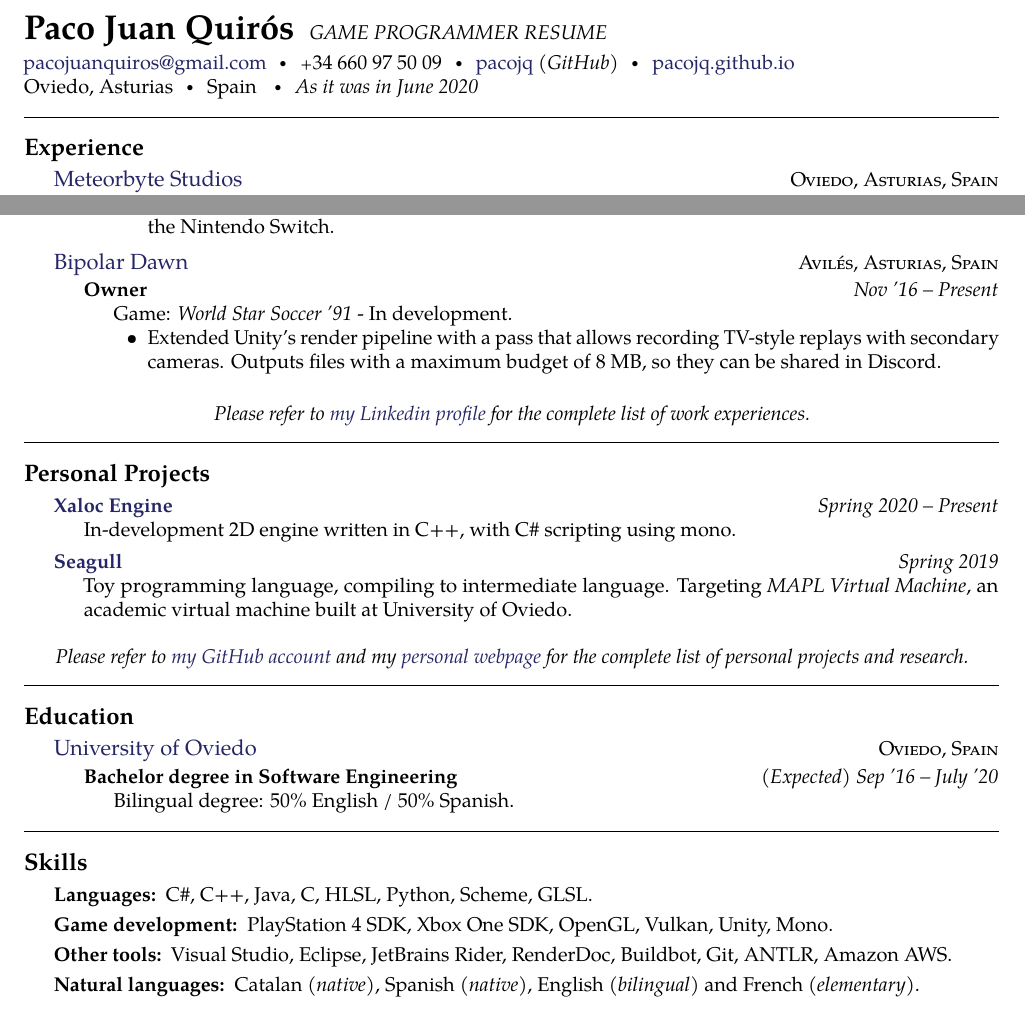
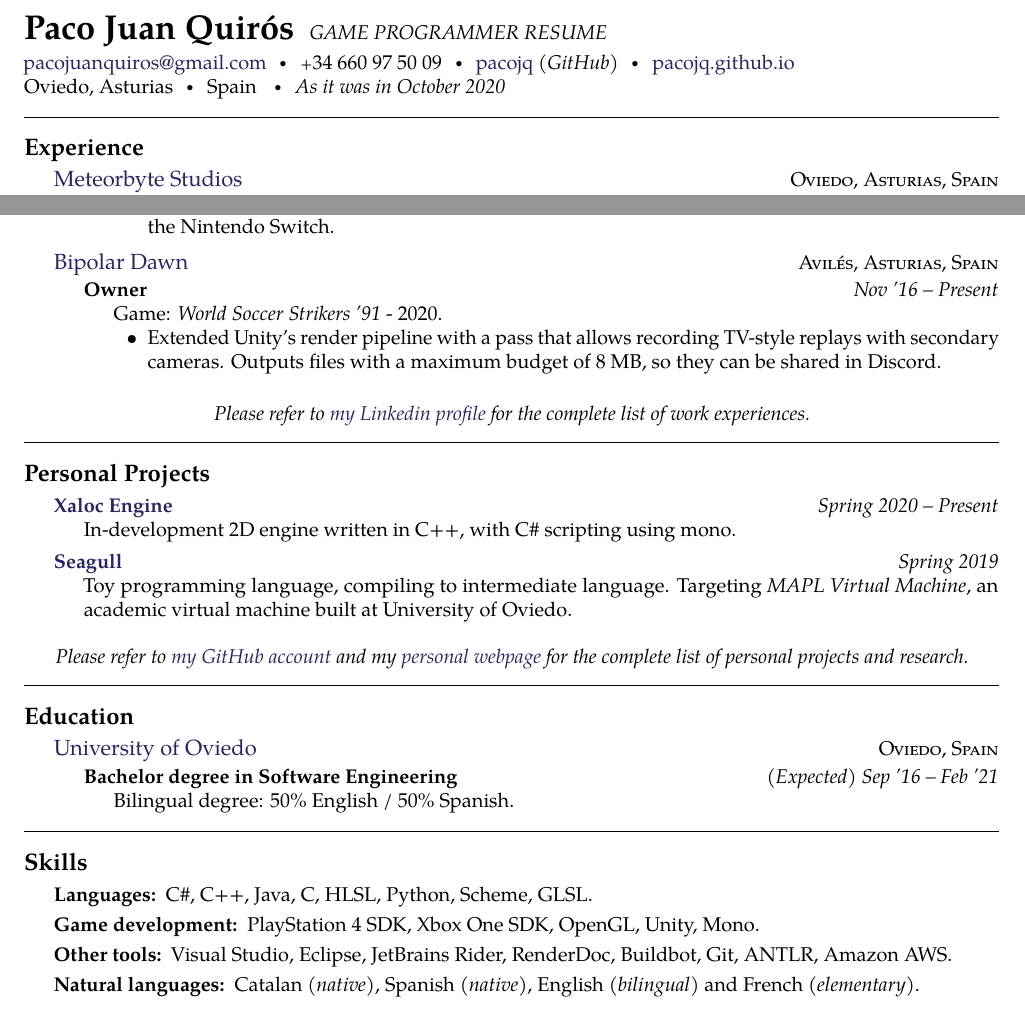
Before and after one commit to pacojq/Resume, a LaTeX document (main.tex): two parts of the page, joined at a grey line, cut so that both start at the same text. Compiled offline with pdfLaTeX.

Commit message:
Resume update

```diff
--- a/main.tex
+++ b/main.tex
@@ -39,7 +39,7 @@
 \noindent\href{mailto:pacojuanquiros@gmail.com}{pacojuanquiros@gmail.com}\bull % Your email address
 \textsmaller{+}34 660 97 50 09\bull \href{http://www.github.com/pacojq}{pacojq} \textit{(GitHub)}\bull % Your phone number(s) and Skype username
 \href{http://pacojq.github.io}{pacojq.github.io} \\ % Your URL
-Oviedo, Asturias\bull Spain \bull \textit{As it was in June 2020}% Your address
+Oviedo, Asturias\bull Spain \bull \textit{As it was in October 2020}% Your address
 
 \spacedhrule{0.9em}{-0.4em} % Horizontal rule - the first bracket is whitespace before and the second is after
 
@@ -108,7 +108,7 @@ Refactored the already-existing save files, settings, leaderboards and stats sys
 {Owner}
 {Nov '16 -- Present}
 {\bodytext{
-Game: \textit{World Star Soccer '91} - In development.
+Game: \textit{World Soccer Strikers '91} - 2020.
 \begin{itemize}
 \item{
 Extended Unity's render pipeline with a pass that allows recording TV-style replays with secondary cameras. Outputs files with a maximum budget of 8 MB, so they can be shared in Discord.}
@@ -177,7 +177,7 @@ Toy programming language, compiling to intermediate language. Targeting \textit{
 
 \headedsubsection % Job title entry for the current employer
 {Bachelor degree in Software Engineering}
-{(Expected) Sep '16 -- July '20}
+{(Expected) Sep '16 -- Feb '21}
 {\bodytext{
 Bilingual degree: 50\% English / 50\% Spanish.
 }}
@@ -200,7 +200,7 @@ Bilingual degree: 50\% English / 50\% Spanish.
 
 \inlineheadsection % Special section that has an inline header with a 'hanging' paragraph
 {Game development:}
-{PlayStation 4 SDK, Xbox One SDK, OpenGL, Vulkan, Unity, Mono.}
+{PlayStation 4 SDK, Xbox One SDK, OpenGL, Unity, Mono.}
 
 %------------------------------------------------
 
```
Also changed, not shown: Resume.pdf.
